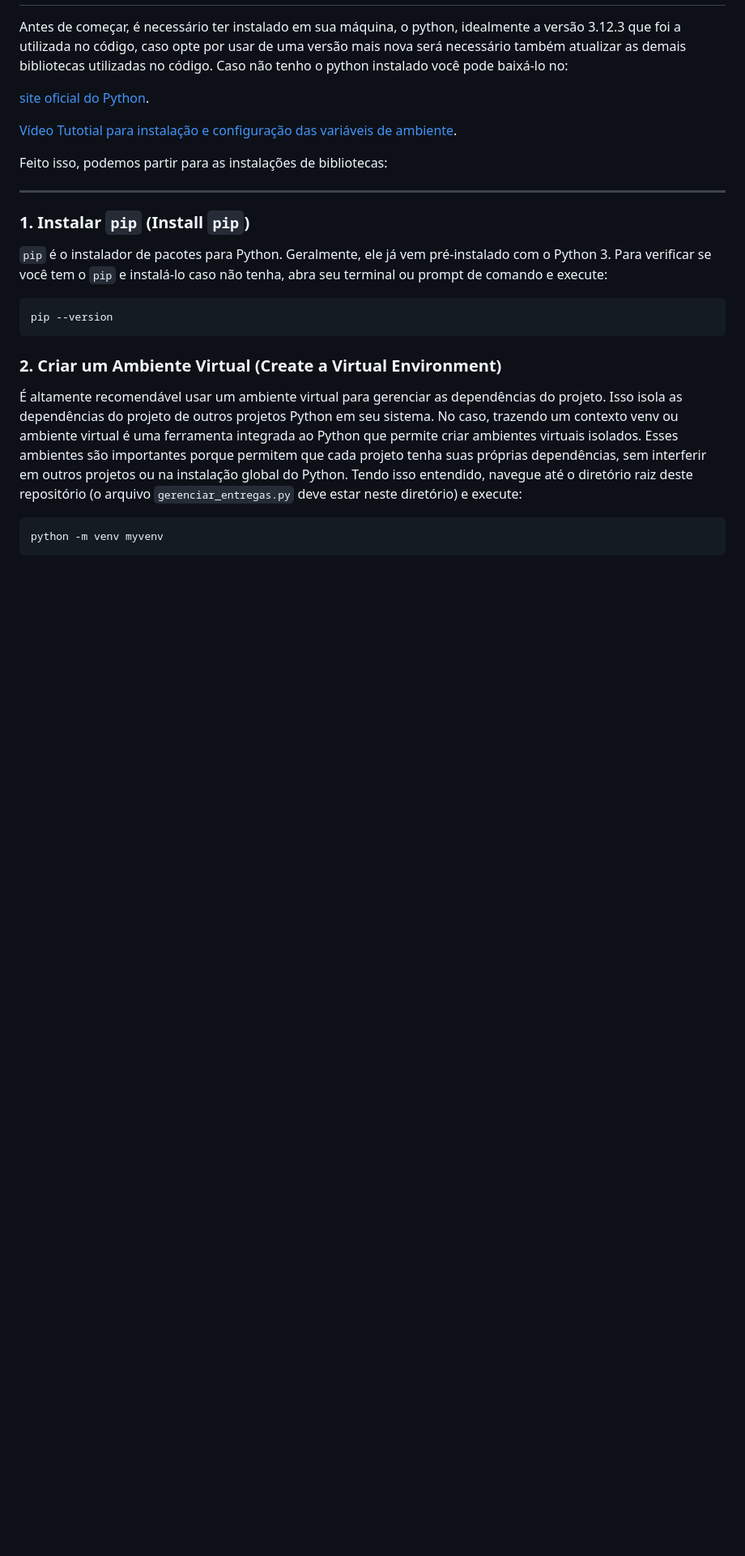
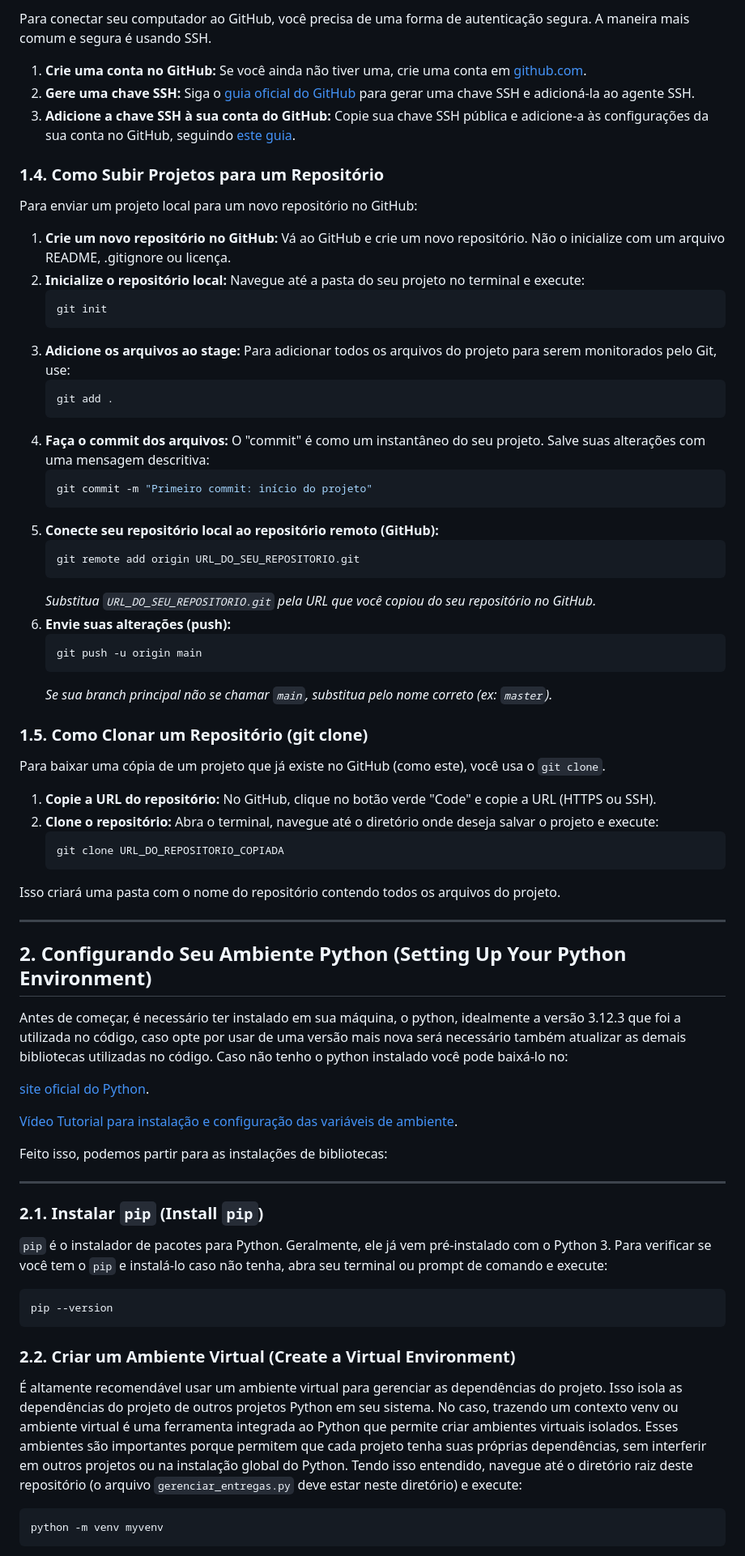
Before and after one commit to JoaoGChv/OAE_ENG, a Markdown page: README.md, the part around one of its changes. Shown at 81% size. Drawn GitHub-style; blank space fills up the shorter version.

````diff
--- a/README.md
+++ b/README.md
@@ -25,15 +57,64 @@ Este repositório inclui utilitários para gerenciar entregas de projetos. Uma i
+Para conectar seu computador ao GitHub, você precisa de uma forma de autenticação segura. A maneira mais comum e segura é usando SSH.
+
+1.  **Crie uma conta no GitHub:** Se você ainda não tiver uma, crie uma conta em [github.com](https://github.com).
+2.  **Gere uma chave SSH:** Siga o [guia oficial do GitHub](https://docs.github.com/pt/authentication/connecting-to-github-with-ssh/generating-a-new-ssh-key-and-adding-it-to-the-ssh-agent) para gerar uma chave SSH e adicioná-la ao agente SSH.
+3.  **Adicione a chave SSH à sua conta do GitHub:** Copie sua chave SSH pública e adicione-a às configurações da sua conta no GitHub, seguindo [este guia](https://docs.github.com/pt/authentication/connecting-to-github-with-ssh/adding-a-new-ssh-key-to-your-github-account).
+
+### 1.4. Como Subir Projetos para um Repositório
+
+Para enviar um projeto local para um novo repositório no GitHub:
+
+1.  **Crie um novo repositório no GitHub:** Vá ao GitHub e crie um novo repositório. Não o inicialize com um arquivo README, .gitignore ou licença.
+2.  **Inicialize o repositório local:** Navegue até a pasta do seu projeto no terminal e execute:
+    ```bash
+    git init
+    ```
+3.  **Adicione os arquivos ao stage:** Para adicionar todos os arquivos do projeto para serem monitorados pelo Git, use:
+    ```bash
+    git add .
+    ```
+4.  **Faça o commit dos arquivos:** O "commit" é como um instantâneo do seu projeto. Salve suas alterações com uma mensagem descritiva:
+    ```bash
+    git commit -m "Primeiro commit: início do projeto"
+    ```
+5.  **Conecte seu repositório local ao repositório remoto (GitHub):**
+    ```bash
+    git remote add origin URL_DO_SEU_REPOSITORIO.git
+    ```
+    *Substitua `URL_DO_SEU_REPOSITORIO.git` pela URL que você copiou do seu repositório no GitHub.*
+6.  **Envie suas alterações (push):**
+    ```bash
+    git push -u origin main
+    ```
+    *Se sua branch principal não se chamar `main`, substitua pelo nome correto (ex: `master`).*
+
+### 1.5. Como Clonar um Repositório (git clone)
+
+Para baixar uma cópia de um projeto que já existe no GitHub (como este), você usa o `git clone`.
+
+1.  **Copie a URL do repositório:** No GitHub, clique no botão verde "Code" e copie a URL (HTTPS ou SSH).
+2.  **Clone o repositório:** Abra o terminal, navegue até o diretório onde deseja salvar o projeto e execute:
+    ```bash
+    git clone URL_DO_REPOSITORIO_COPIADA
+    ```
+
+Isso criará uma pasta com o nome do repositório contendo todos os arquivos do projeto.
+
+-----
+
+## 2\. Configurando Seu Ambiente Python (Setting Up Your Python Environment)
 
 Antes de começar, é necessário ter instalado em sua máquina, o python, idealmente a versão 3.12.3 que foi a utilizada no código, caso opte por usar de uma versão mais nova será necessário também atualizar as demais bibliotecas utilizadas no código. Caso não tenho o python instalado você pode baixá-lo no:
 
- [site oficial do Python](https://www.python.org/downloads/).
+[site oficial do Python](https://www.python.org/downloads/).
 
- [Vídeo Tutotial para instalação e configuração das variáveis de ambiente](https://www.youtube.com/watch?v=WgFqLVRh0Y0).
+[Vídeo Tutorial para instalação e configuração das variáveis de ambiente](https://www.youtube.com/watch?v=WgFqLVRh0Y0).
 
- Feito isso, podemos partir para as instalações de bibliotecas:
+Feito isso, podemos partir para as instalações de bibliotecas:
 
- -----
+-----
 
-### 1\. Instalar `pip` (Install `pip`)
+### 2.1. Instalar `pip` (Install `pip`)
 
 `pip` é o instalador de pacotes para Python. Geralmente, ele já vem pré-instalado com o Python 3. Para verificar se você tem o `pip` e instalá-lo caso não tenha, abra seu terminal ou prompt de comando e execute:
 
@@ -41,7 +122,7 @@ Antes de começar, é necessário ter instalado em sua máquina, o python, ideal
 pip --version
 ```
 
-### 2\. Criar um Ambiente Virtual (Create a Virtual Environment)
+### 2.2. Criar um Ambiente Virtual (Create a Virtual Environment)
 
 É altamente recomendável usar um ambiente virtual para gerenciar as dependências do projeto. Isso isola as dependências do projeto de outros projetos Python em seu sistema. No caso, trazendo um contexto venv ou ambiente virtual é uma ferramenta integrada ao Python que permite criar ambientes virtuais isolados. Esses ambientes são importantes porque permitem que cada projeto tenha suas próprias dependências, sem interferir em outros projetos ou na instalação global do Python. Tendo isso entendido, navegue até o diretório raiz deste repositório (o arquivo `gerenciar_entregas.py` deve estar neste diretório) e execute:
 
````
Also changed, not shown: other parts of README.md (+47 -15 lines).
